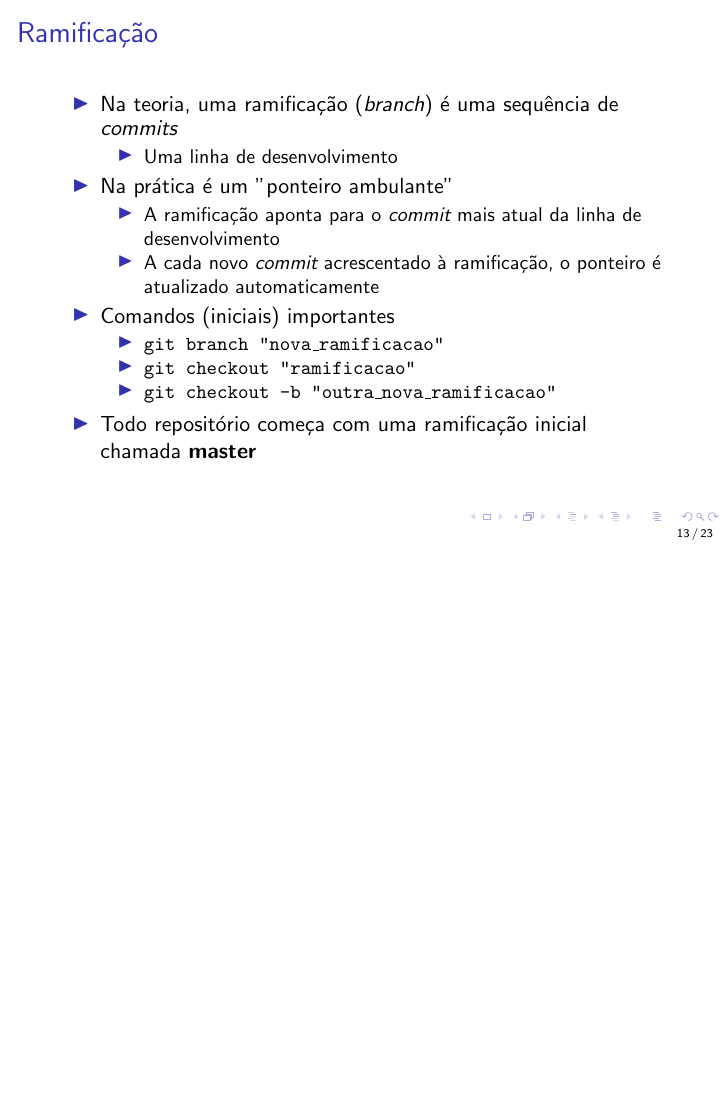
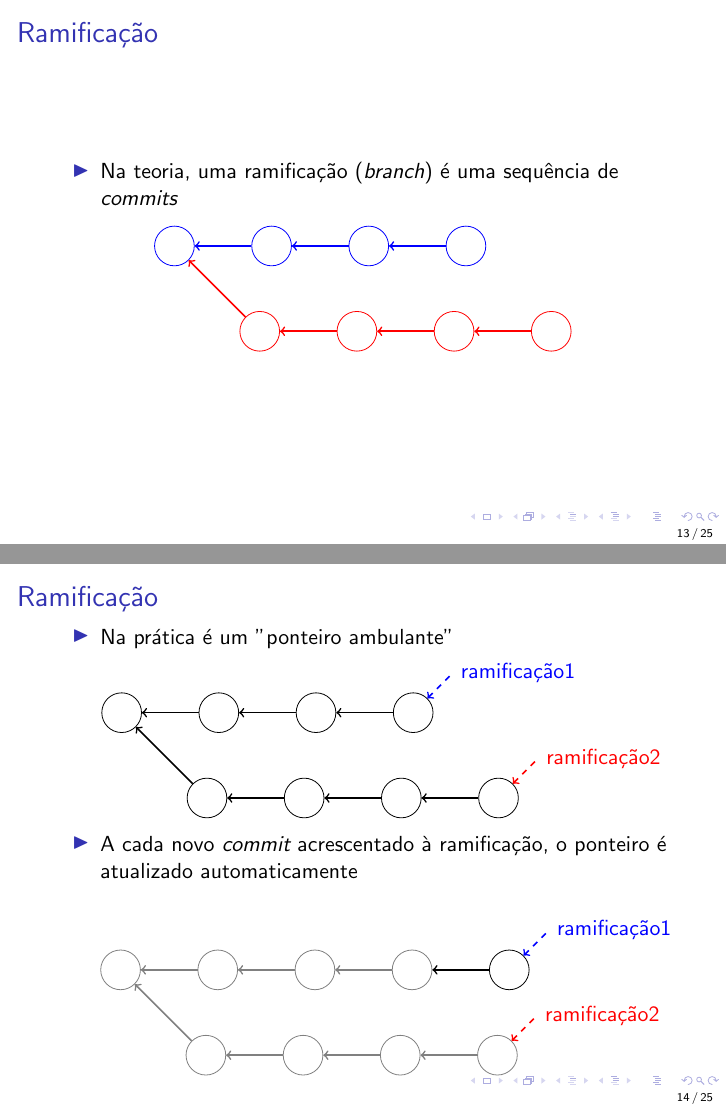
Before and after one commit to jvff/mestrado-apresentacao-git, LaTeX slides (apresentacao.tex): page 103 of 181 before the commit and pages 94 and 98 of 181 after it, the two joined at a grey line, the shorter picture padded with empty space. Compiled offline with pdfLaTeX.

Commit message:
Refazer slide de Ramificação com desenhos
- Separar em três slides
- O primeiro mostra a teoria de ramificação
- O segundo mostra a prática
- O terceiro finaliza com comandos e comentários

```diff
--- a/apresentacao.tex
+++ b/apresentacao.tex
@@ -309,21 +309,88 @@
     \begin{itemize}
         \item Na teoria, uma ramificação (\emph{branch}) é uma sequência de
             \emph{commits}
-        \begin{itemize}
-            \pause
-            \item Uma linha de desenvolvimento
-        \end{itemize}
+    \end{itemize}
+    \begin{ctikz}
+        \node[commit,color=blue] (a1) {};
+        \node[commit,color=blue] (a2) [right=of a1] {};
+        \node[commit,color=blue] (a3) [right=of a2] {};
+        \node[commit,color=blue] (a4) [right=of a3] {};
+        \node[commit,color=red] (b1) [below right=of a1] {};
+        \node[commit,color=red] (b2) [right=of b1] {};
+        \node[commit,color=red] (b3) [right=of b2] {};
+        \node[commit,color=red] (b4) [right=of b3] {};
+
+        \draw [thick,blue,<-] (a1) -- (a2);
+        \draw [thick,blue,<-] (a2) -- (a3);
+        \draw [thick,blue,<-] (a3) -- (a4);
+        \draw [thick,red,<-] (a1) -- (b1);
+        \draw [thick,red,<-] (b1) -- (b2);
+        \draw [thick,red,<-] (b2) -- (b3);
+        \draw [thick,red,<-] (b3) -- (b4);
+    \end{ctikz}
+\end{slide}
+
+\begin{slide}
+    \begin{itemize}
+        \item Na prática é um "ponteiro ambulante"
         \pause
-        \item Na prática é um "ponteiro ambulante"
-        \begin{itemize}
-            \pause
-            \item A ramificação aponta para o \emph{commit} mais atual da linha
-                de desenvolvimento
-            \pause
-            \item A cada novo \emph{commit} acrescentado à ramificação, o
-                ponteiro é atualizado automaticamente
-        \end{itemize}
+        \begin{ctikz}
+            \node[commit] (a1) {};
+            \node[commit] (a2) [right=of a1] {};
+            \node[commit] (a3) [right=of a2] {};
+            \node[commit] (a4) [right=of a3] {};
+            \node[commit] (b1) [below right=of a1] {};
+            \node[commit] (b2) [right=of b1] {};
+            \node[commit] (b3) [right=of b2] {};
+            \node[commit] (b4) [right=of b3] {};
+
+            \draw [thick,<-] (a1) -- (a2);
+            \draw [thick,<-] (a2) -- (a3);
+            \draw [thick,<-] (a3) -- (a4);
+            \draw [thick,<-] (a1) -- (b1);
+            \draw [thick,<-] (b1) -- (b2);
+            \draw [thick,<-] (b2) -- (b3);
+            \draw [thick,<-] (b3) -- (b4);
+
+            \draw [thick,dashed,blue,<-] (a4) -- ++(0.7,0.7)
+                node [right] {ramificação1};
+            \draw [thick,dashed,red,<-] (b4) -- ++(0.7,0.7)
+                node [right] {ramificação2};
+        \end{ctikz}
         \pause
+        \item A cada novo \emph{commit} acrescentado à ramificação, o
+            ponteiro é atualizado automaticamente
+        \pause
+        \begin{ctikz}
+            \node[commit,gray] (a1) {};
+            \node[commit,gray] (a2) [right=of a1] {};
+            \node[commit,gray] (a3) [right=of a2] {};
+            \node[commit,gray] (a4) [right=of a3] {};
+            \node[commit] (a5) [right=of a4] {};
+            \node[commit,gray] (b1) [below right=of a1] {};
+            \node[commit,gray] (b2) [right=of b1] {};
+            \node[commit,gray] (b3) [right=of b2] {};
+            \node[commit,gray] (b4) [right=of b3] {};
+
+            \draw [thick,gray,<-] (a1) -- (a2);
+            \draw [thick,gray,<-] (a2) -- (a3);
+            \draw [thick,gray,<-] (a3) -- (a4);
+            \draw [thick,<-] (a4) -- (a5);
+            \draw [thick,gray,<-] (a1) -- (b1);
+            \draw [thick,gray,<-] (b1) -- (b2);
+            \draw [thick,gray,<-] (b2) -- (b3);
+            \draw [thick,gray,<-] (b3) -- (b4);
+
+            \draw [thick,dashed,blue,<-] (a5) -- ++(0.7,0.7)
+                node [right] {ramificação1};
+            \draw [thick,dashed,red,<-] (b4) -- ++(0.7,0.7)
+                node [right] {ramificação2};
+        \end{ctikz}
+    \end{itemize}
+\end{slide}
+
+\begin{slide}
+    \begin{itemize}
         \item Comandos (iniciais) importantes
         \begin{itemize}
             \pause
```
